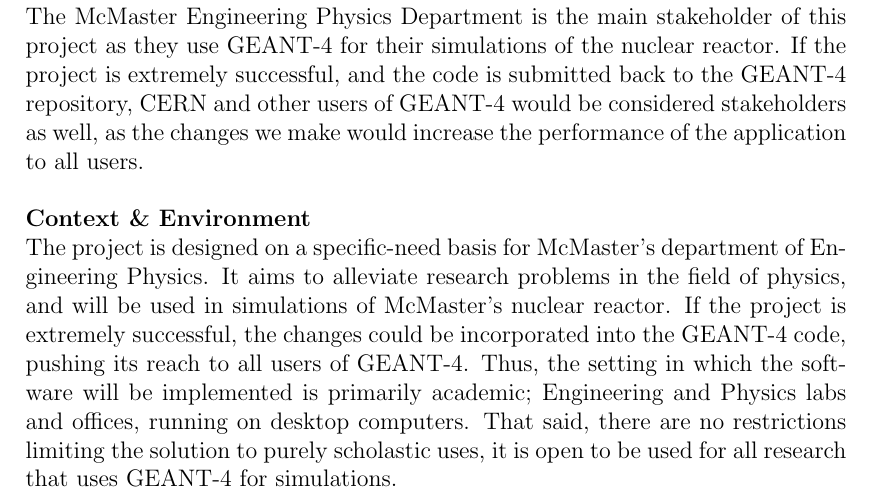
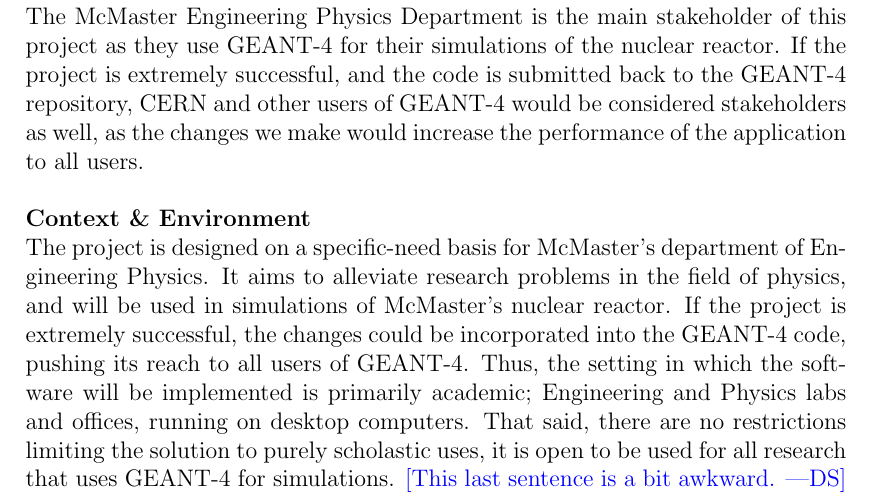
Before and after one commit to studouglas/GEANT4-GPU, a LaTeX document (Documentation/ProblemStatement.tex): part of the page, cut so that both start at the same text. Compiled offline with pdfLaTeX.

Commit message:
Added comments to Problem Statement

```diff
--- a/Documentation/ProblemStatement.tex
+++ b/Documentation/ProblemStatement.tex
@@ -10,7 +10,7 @@
 \newcommand{\authornote}[3]{} \newcommand{\todo}[1]{} \fi
 
 \newcommand{\wss}[1]{\authornote{magenta}{SS}{#1}}
-\newcommand{\ds}[1]{\authornote{blue}{DN}{#1}} % End Comments
+\newcommand{\ds}[1]{\authornote{blue}{DS}{#1}} % End Comments
 %---------------------------------------------
 
 
@@ -44,6 +44,6 @@
 of the nuclear reactor. If the project is extremely successful, and the code is submitted back to the GEANT-4 repository, CERN and other users of GEANT-4 would be considered stakeholders as well, as the changes we make would increase the performance of the application to all users.\\
 
 \noindent \textbf{Context \& Environment}\\ The project is designed on a
-specific-need basis for McMaster's department of Engineering Physics. It aims to alleviate research problems in the field of physics, and will be used in simulations of McMaster's nuclear reactor. If the project is extremely successful, the changes could be incorporated into the GEANT-4 code, pushing its reach to all users of GEANT-4. Thus, the setting in which the software will be implemented is primarily academic; Engineering and Physics labs and offices, running on desktop computers. That said, there are no restrictions limiting the solution to purely scholastic uses, it is open to be used for all research that uses GEANT-4 for simulations.\\
+specific-need basis for McMaster's department of Engineering Physics. It aims to alleviate research problems in the field of physics, and will be used in simulations of McMaster's nuclear reactor. If the project is extremely successful, the changes could be incorporated into the GEANT-4 code, pushing its reach to all users of GEANT-4. Thus, the setting in which the software will be implemented is primarily academic; Engineering and Physics labs and offices, running on desktop computers. That said, there are no restrictions limiting the solution to purely scholastic uses, it is open to be used for all research that uses GEANT-4 for simulations. \ds{This last sentence is a bit awkward.}\\
 
 \end{document}
```
Also changed, not shown: Documentation/ProblemStatement.pdf.
